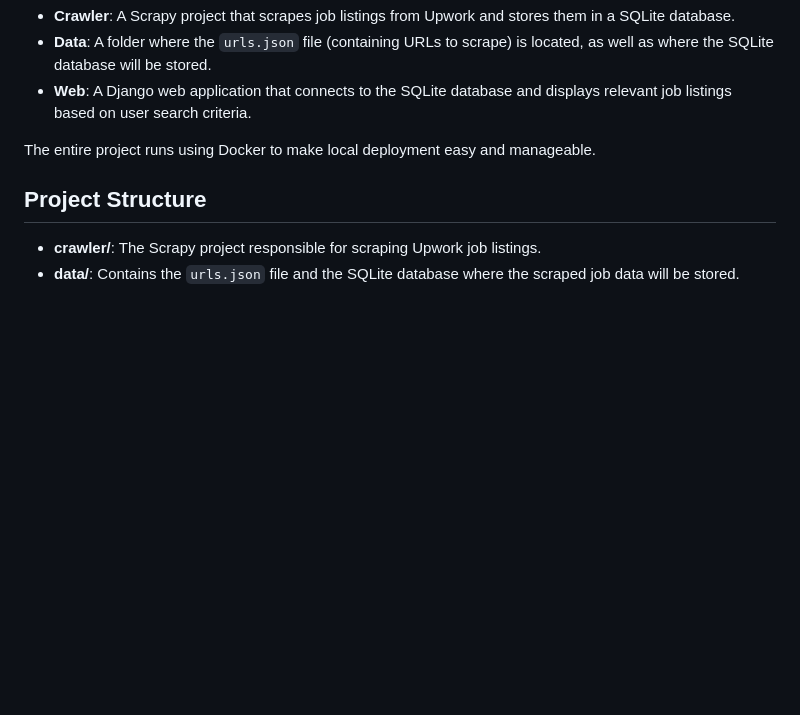
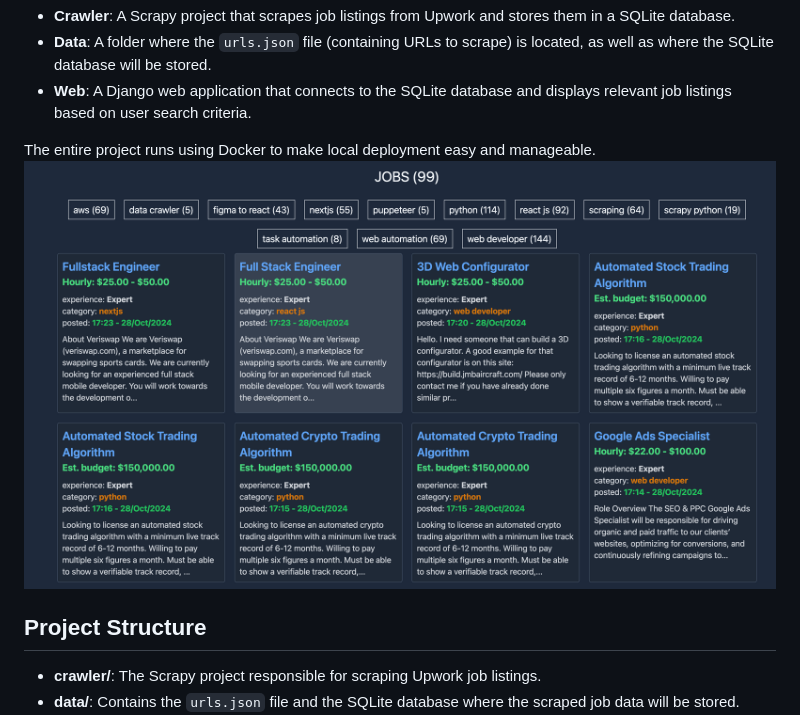
Before and after one commit to KevinHCH/kraven, a Markdown page: README.md, the part around the change. Drawn GitHub-style; pictures changed too: product.png (added); blank space fills up the shorter version.

Commit message:
feature: add result of the project

```diff
--- a/README.md
+++ b/README.md
@@ -8,6 +8,7 @@ This is a personal project designed to showcase skills in both **Scrapy** (for w
 - **Web**: A Django web application that connects to the SQLite database and displays relevant job listings based on user search criteria.
 
 The entire project runs using Docker to make local deployment easy and manageable.
+![Result of the product](./product.png)
 
 ## Project Structure
 
```
Also changed, not shown: 1 other file.
